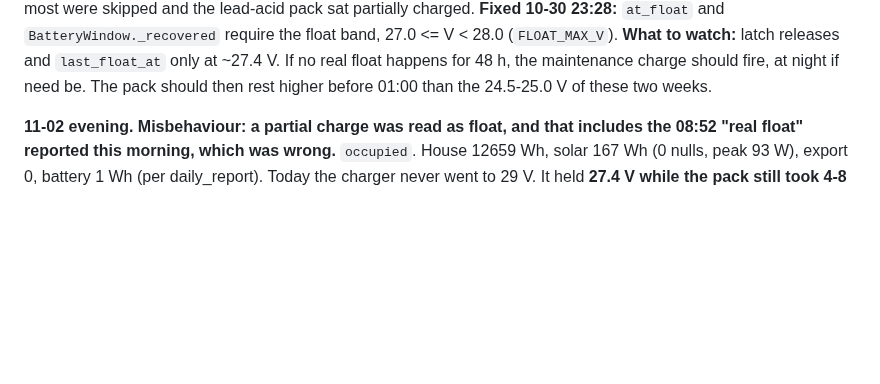
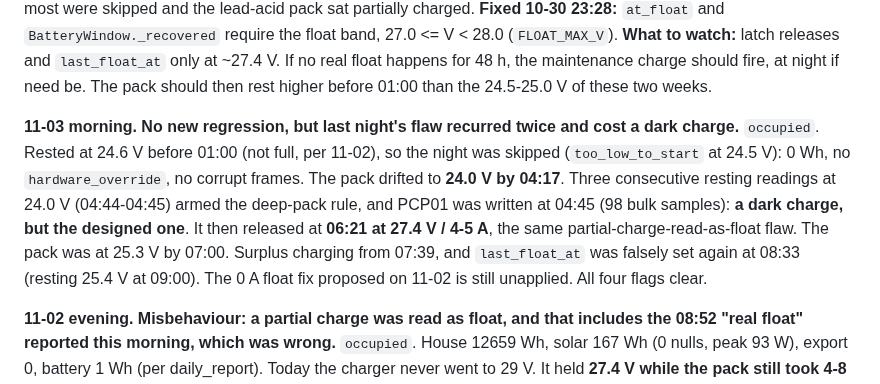
Before and after one commit to citylife4/tecnoware-inverter, a Markdown page: WATCHLIST.md, the part around the change. Drawn GitHub-style; blank space fills up the shorter version.

Commit message:
Watchlist 11-03 morning: deep-pack dark charge, cut short by the 4 A false float
Co-Authored-By: Claude Opus 5.5 <noreply@anthropic.com>
Claude-Session: https://claude.ai/code/session_01Q1jmAZH9a8uhRSWCAn3sku

```diff
--- a/WATCHLIST.md
+++ b/WATCHLIST.md
@@ -61,6 +61,18 @@ sat partially charged. **Fixed 10-30 23:28:** `at_float` and
 at ~27.4 V. If no real float happens for 48 h, the maintenance charge
 should fire, at night if need be. The pack should then rest higher before
 01:00 than the 24.5-25.0 V of these two weeks.
+
+**11-03 morning. No new regression, but last night's flaw recurred twice and
+cost a dark charge.** `occupied`. Rested at 24.6 V before 01:00 (not full,
+per 11-02), so the night was skipped (`too_low_to_start` at 24.5 V): 0 Wh,
+no `hardware_override`, no corrupt frames. The pack drifted to **24.0 V by
+04:17**. Three consecutive resting readings at 24.0 V (04:44-04:45) armed the
+deep-pack rule, and PCP01 was written at 04:45 (98 bulk samples): **a dark
+charge, but the designed one**. It then released at **06:21 at 27.4 V / 4-5 A**,
+the same partial-charge-read-as-float flaw. The pack was at 25.3 V by 07:00.
+Surplus charging from 07:39, and `last_float_at` was falsely set again at
+08:33 (resting 25.4 V at 09:00). The 0 A float fix proposed on 11-02 is still
+unapplied. All four flags clear.
 
 **11-02 evening. Misbehaviour: a partial charge was read as float, and that
 includes the 08:52 "real float" reported this morning, which was wrong.**
```
